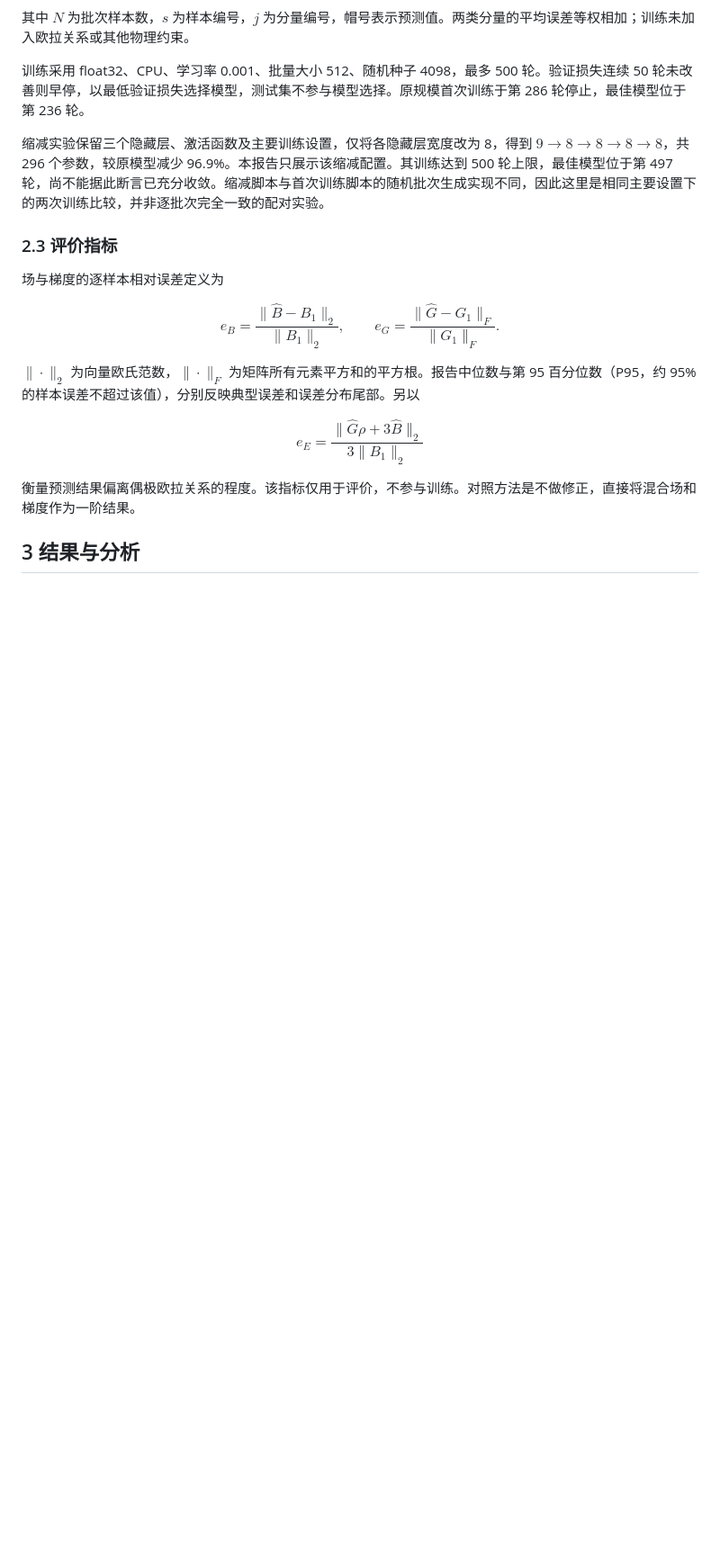
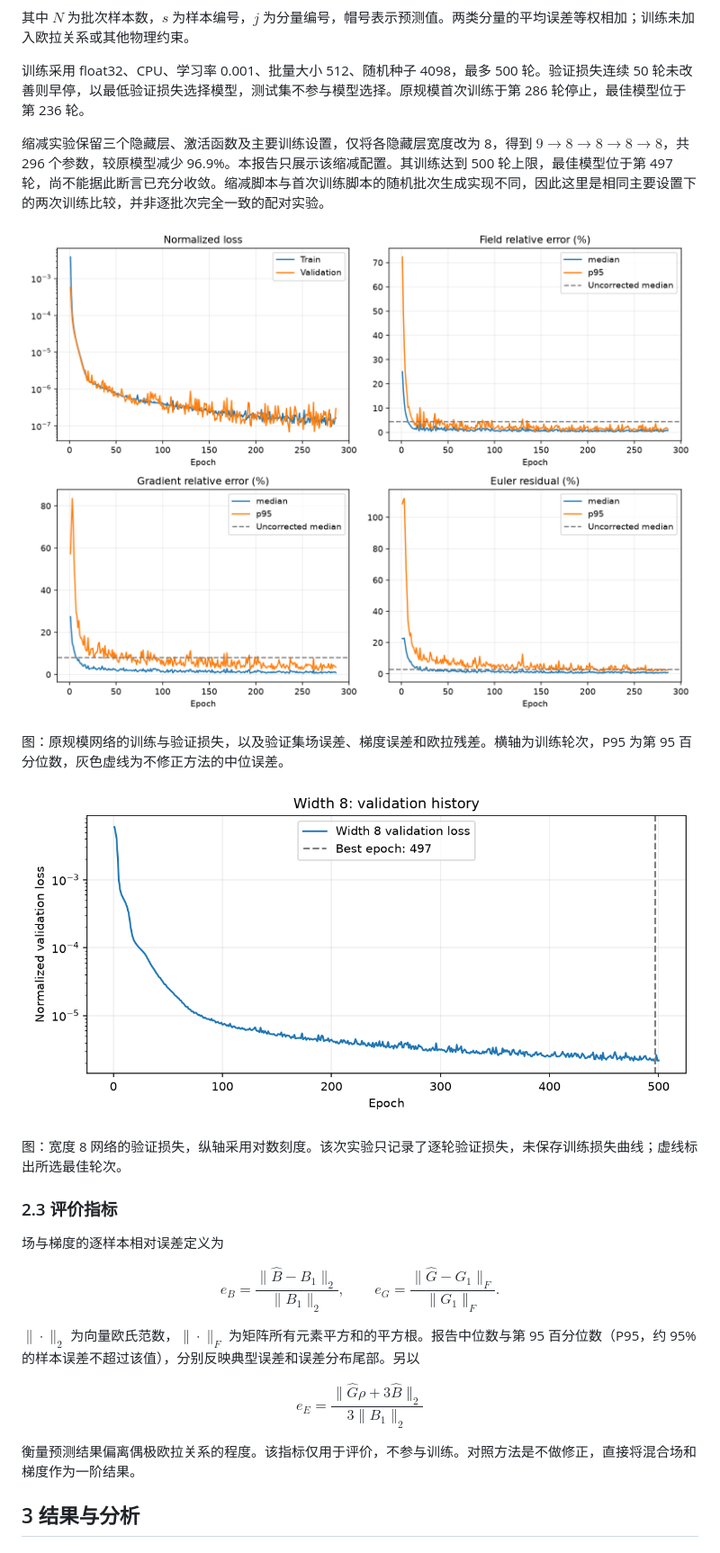
Before and after one commit to s-ss-sss-ssss/MagFNN, a Markdown page: 用于偶极子磁场转换的神经网络（MagFNN）.md, the part around one of its changes. Shown at 90% size. Rendered like a GitHub page; pictures changed too: 用于偶极子磁场转换的神经网络（MagFNN）.assets/baseline_training.png (added), 用于偶极子磁场转换的神经网络（MagFNN）.assets/width8_validation.png (added); blank space fills up the shorter version.

Commit message:
Explain SiLU and Adam choices and embed training and evaluation figures

```diff
--- a/用于偶极子磁场转换的神经网络（MagFNN）.md
+++ b/用于偶极子磁场转换的神经网络（MagFNN）.md
@@ -80,6 +82,14 @@ $$
 训练采用 float32、CPU、学习率 0.001、批量大小 512、随机种子 4098，最多 500 轮。验证损失连续 50 轮未改善则早停，以最低验证损失选择模型，测试集不参与模型选择。原规模首次训练于第 286 轮停止，最佳模型位于第 236 轮。
 
 缩减实验保留三个隐藏层、激活函数及主要训练设置，仅将各隐藏层宽度改为 8，得到 $9\rightarrow8\rightarrow8\rightarrow8\rightarrow8$，共 296 个参数，较原模型减少 96.9%。本报告只展示该缩减配置。其训练达到 500 轮上限，最佳模型位于第 497 轮，尚不能据此断言已充分收敛。缩减脚本与首次训练脚本的随机批次生成实现不同，因此这里是相同主要设置下的两次训练比较，并非逐批次完全一致的配对实验。
+
+![原规模网络训练曲线](./用于偶极子磁场转换的神经网络（MagFNN）.assets/baseline_training.png)
+
+图：原规模网络的训练与验证损失，以及验证集场误差、梯度误差和欧拉残差。横轴为训练轮次，P95 为第 95 百分位数，灰色虚线为不修正方法的中位误差。
+
+![宽度8网络验证损失](./用于偶极子磁场转换的神经网络（MagFNN）.assets/width8_validation.png)
+
+图：宽度 8 网络的验证损失，纵轴采用对数刻度。该次实验只记录了逐轮验证损失，未保存训练损失曲线；虚线标出所选最佳轮次。
 
 ### 2.3 评价指标
 
```
Also changed, not shown: other parts of 用于偶极子磁场转换的神经网络（MagFNN）.md (+12 -0 lines), 用于偶极子磁场转换的神经网络（MagFNN）.assets/baseline_test.png (added), 用于偶极子磁场转换的神经网络（MagFNN）.assets/noise_comparison.png (added), 用于偶极子磁场转换的神经网络（MagFNN）.assets/width8_test.png (added).
